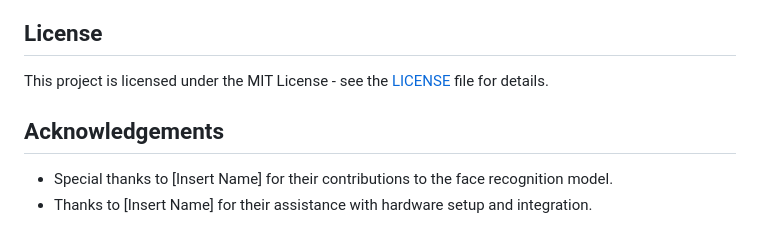
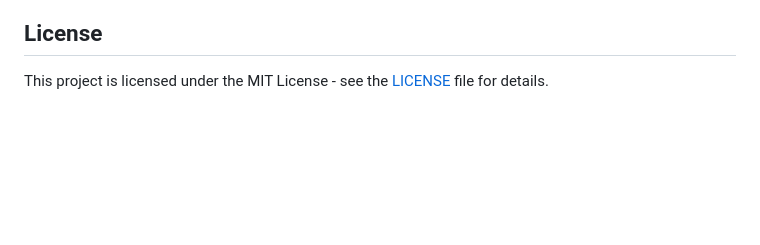
Before and after one commit to Victor-M16/Facial-Recognition-Access-Control-System, a Markdown page: README.md, the part around the change. GitHub-like rendering; blank space fills up the shorter version.

```diff
--- a/README.md
+++ b/README.md
@@ -72,7 +72,3 @@ Contributions are welcome! Please fork the repository, make your changes, and su
 
 ## License
 This project is licensed under the MIT License - see the [LICENSE](LICENSE) file for details.
-
-## Acknowledgements
-- Special thanks to [Insert Name] for their contributions to the face recognition model.
-- Thanks to [Insert Name] for their assistance with hardware setup and integration.
```
